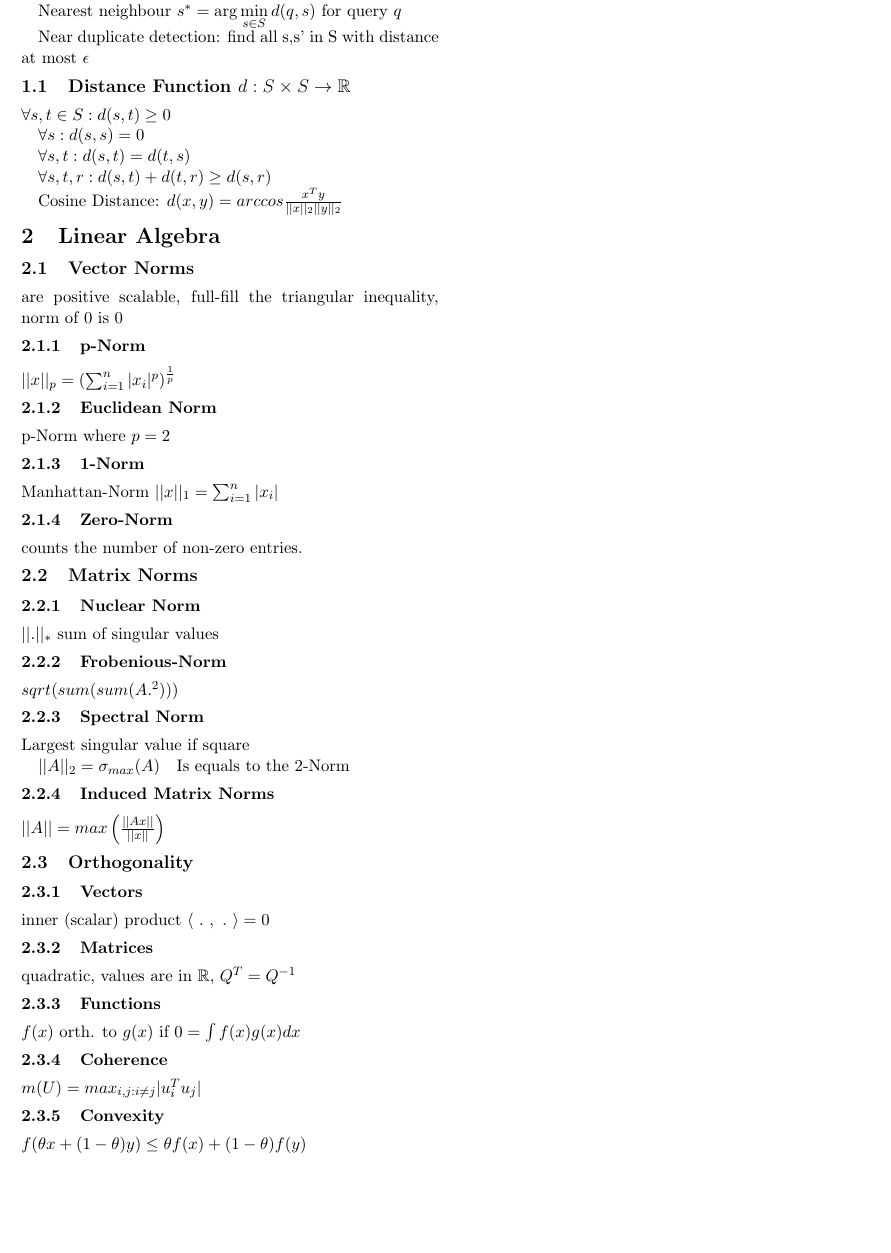
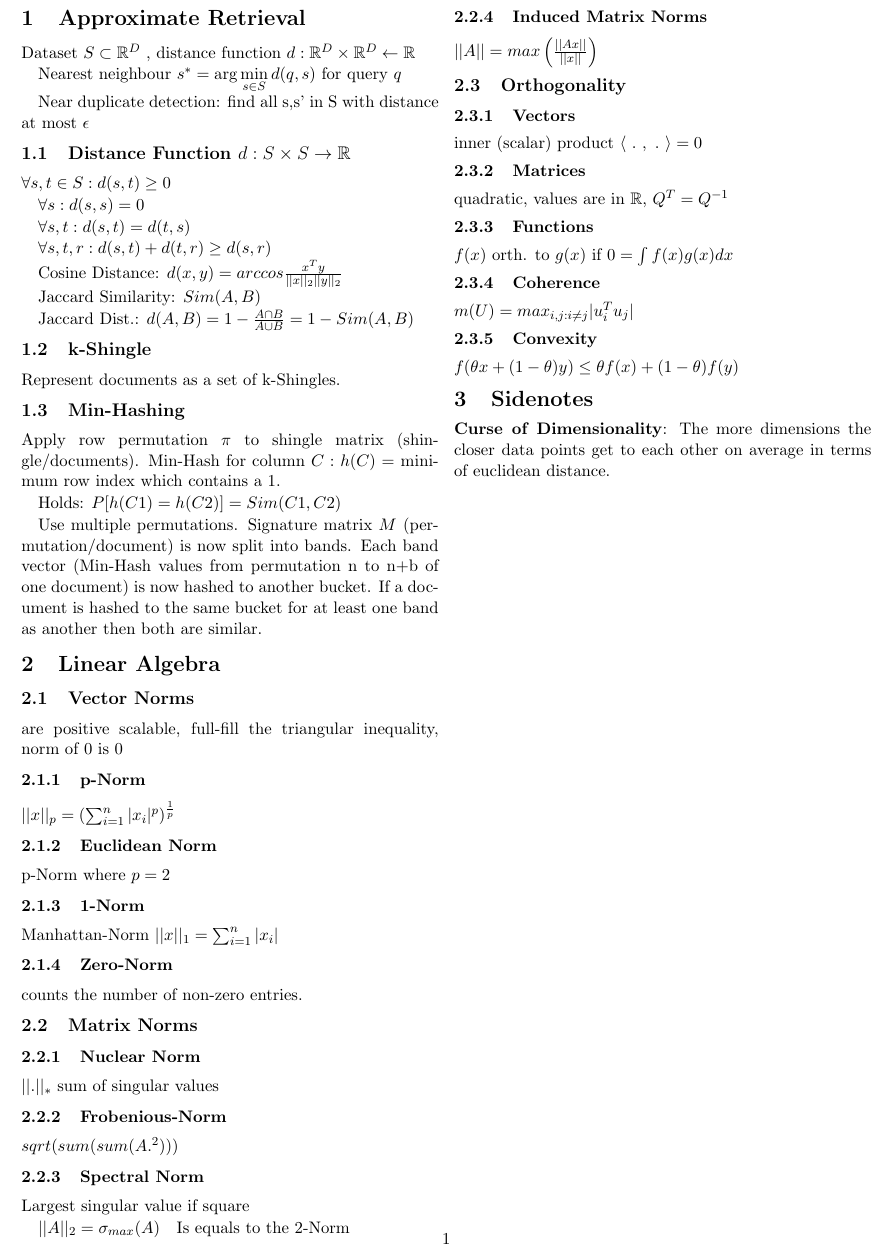
Before and after one commit to ivonu/data-minig, a LaTeX document (summary-mg/summary-mg.tex): part of the page, cut so that both start at the same text, the shorter picture padded with empty space. Compiled offline with pdfLaTeX.

Commit message:
min hasinhing

```diff
--- a/summary-mg/summary-mg.tex
+++ b/summary-mg/summary-mg.tex
@@ -38,6 +38,21 @@ $\forall s,t:d(s,t) = d(t,s)$
 $\forall s,t,r : d(s,t) + d(t,r) \geq d(s,r)$
 
 Cosine Distance: $d(x,y) = arccos  {{x^T y}\over{ ||x||_2 ||y||_2}} $
+
+Jaccard Similarity: $Sim(A,B)$
+
+Jaccard Dist.: $d(A,B) = 1 - {{A \cap B}\over{A \cup B}} = 1 - Sim(A,B) $
+
+\subsection{k-Shingle}
+Represent documents as a set of k-Shingles.
+
+\subsection{Min-Hashing}
+Apply row permutation $\pi$ to shingle matrix (shingle/documents). Min-Hash for column $C: h(C) =$ minimum row index which contains a 1.
+
+Holds: $P[h(C1) = h(C2)] = Sim (C1,C2)$
+
+Use multiple permutations. Signature matrix $M$ (permutation/document) is now split into bands. Each band vector (Min-Hash values from permutation n to n+b of one document) is now hashed to another bucket. If a document is hashed to the same bucket for at least one band as another then both are similar.
+
 
 
 
@@ -100,6 +115,8 @@ $m(U)= max_{i,j:i\neq j} | u_i^T u_j|$
 $f(\theta x + (1-\theta)y) \leq \theta f(x) + (1-\theta) f(y)$
 
 
+\section{Sidenotes}
 
+\textbf{Curse of Dimensionality}: The more dimensions the closer data points get to each other on average in terms of euclidean distance.
 
 \end{document}
```
